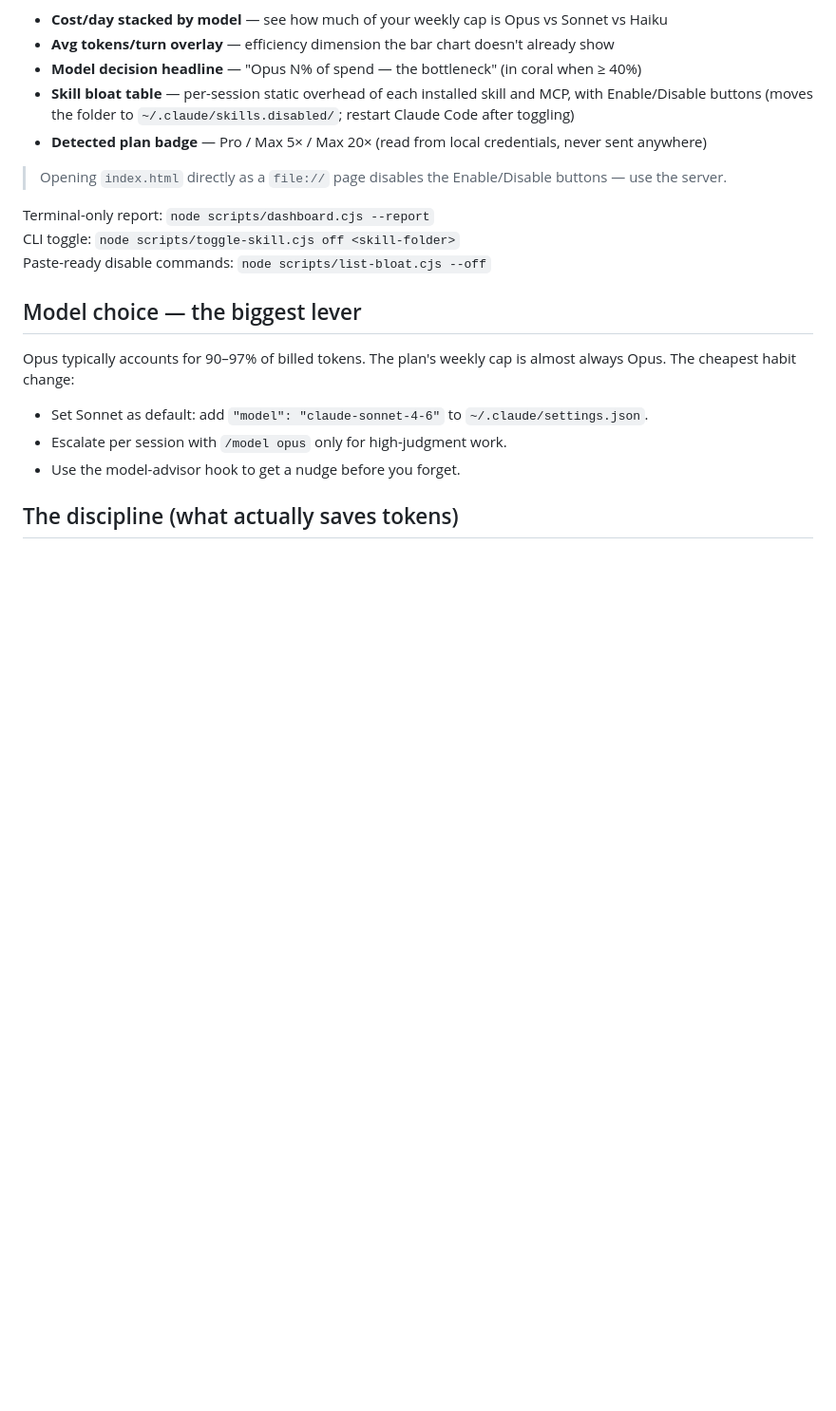
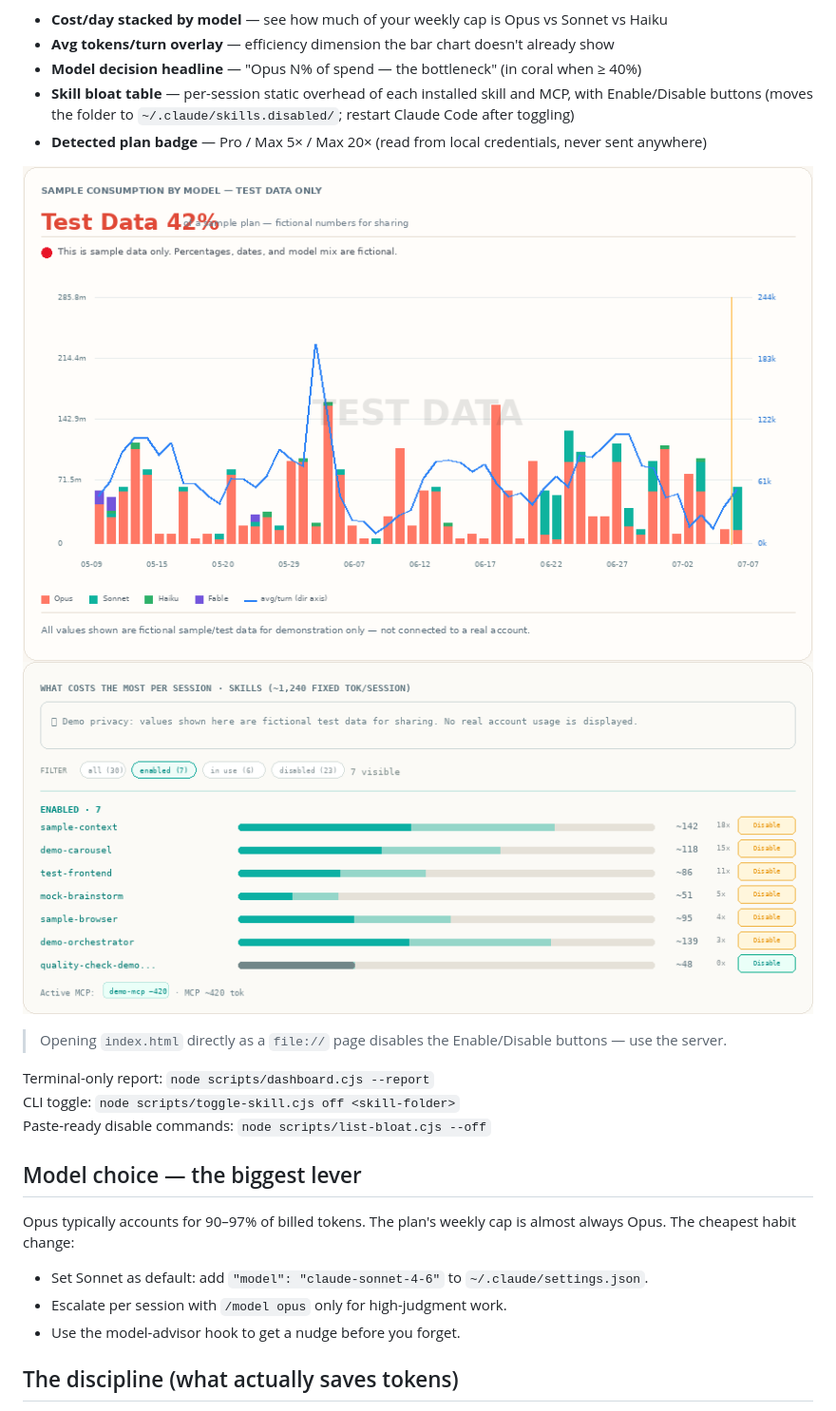
Before and after one commit to dfscouto/context-economy, a Markdown page: README.md, the part around the change. Shown: that part at 95% size. Rendered like a GitHub page; pictures changed too: docs/screenshot.png (added), docs/screenshot1.png (added); blank space fills up the shorter version.

Commit message:
docs: add dashboard screenshots to README

```diff
--- a/README.md
+++ b/README.md
@@ -71,6 +71,9 @@ The dashboard shows:
   buttons (moves the folder to `~/.claude/skills.disabled/`; restart Claude Code after toggling)
 - **Detected plan badge** — Pro / Max 5× / Max 20× (read from local credentials, never sent anywhere)
 
+![Cost by model chart](docs/screenshot.png)
+![Skills bloat panel](docs/screenshot1.png)
+
 > Opening `index.html` directly as a `file://` page disables the Enable/Disable buttons — use the server.
 
 Terminal-only report: `node scripts/dashboard.cjs --report`
```
